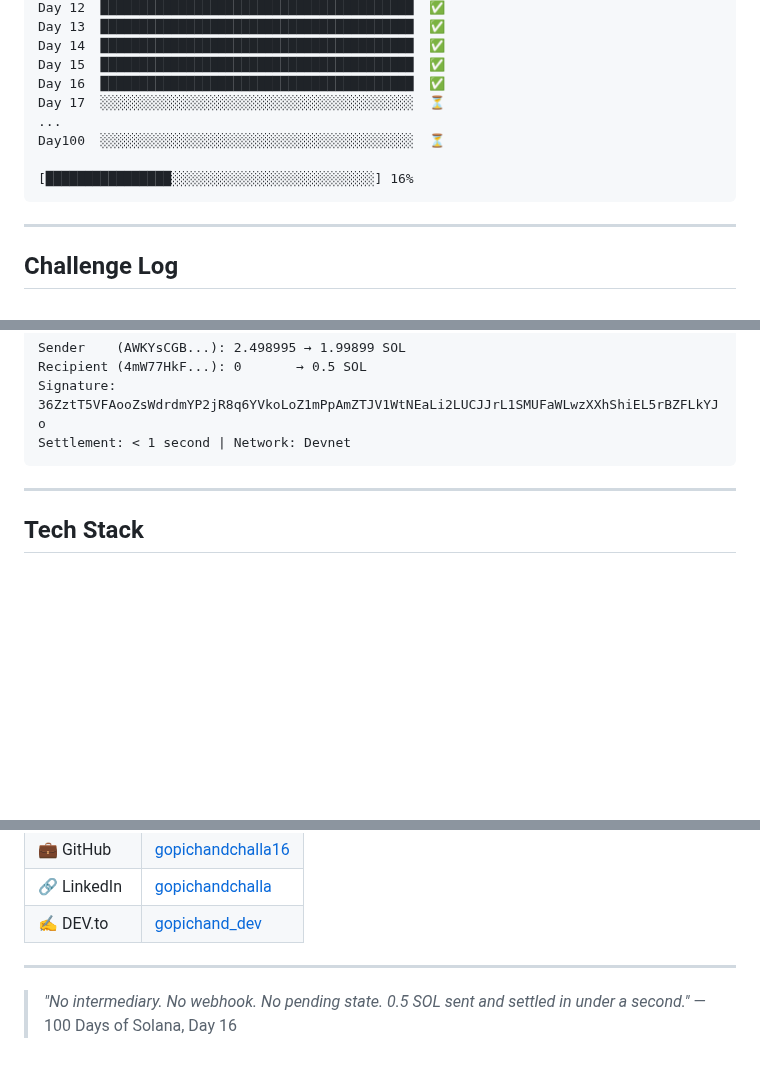
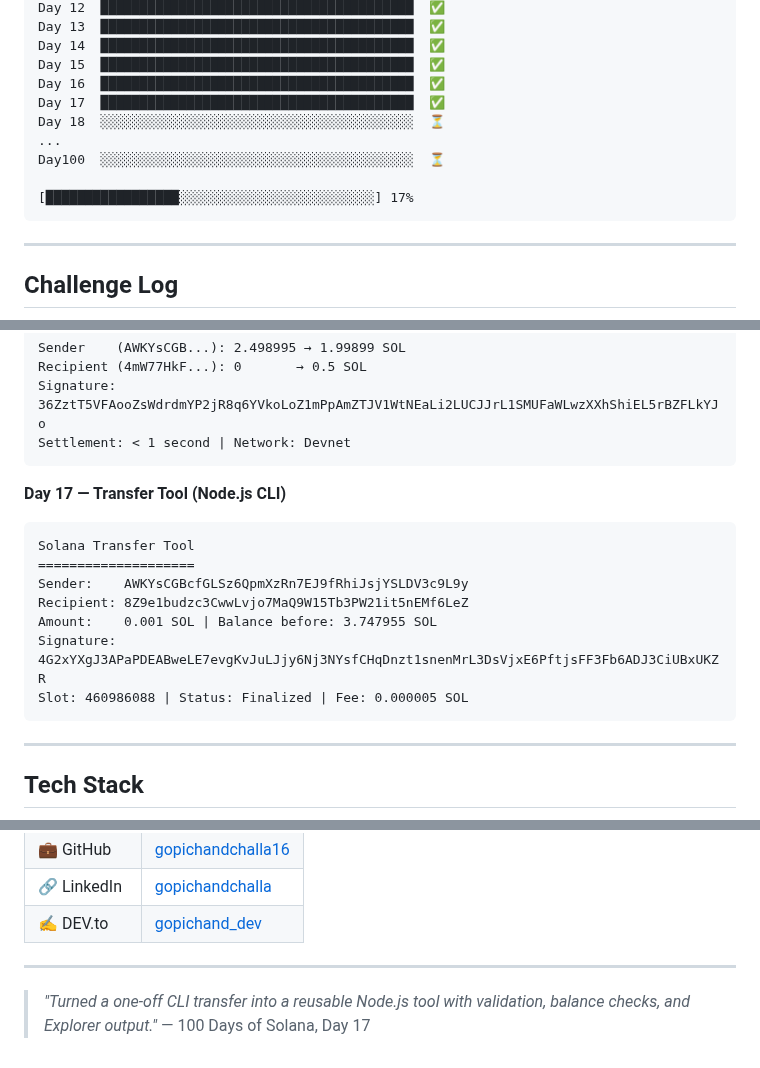
Before and after one commit to gopichandchalla16/100-days-of-solana, a Markdown page: README.md, 3 parts joined by grey strips. Drawn GitHub-style; blank space fills up the shorter version.

Commit message:
Day 17: Update README progress — Build a transfer tool

````diff
--- a/README.md
+++ b/README.md
@@ -30,11 +30,12 @@ Day 13  ████████████████████████
 Day 14  ████████████████████████████████████████  ✅
 Day 15  ████████████████████████████████████████  ✅
 Day 16  ████████████████████████████████████████  ✅
-Day 17  ░░░░░░░░░░░░░░░░░░░░░░░░░░░░░░░░░░░░░░░░  ⏳
+Day 17  ████████████████████████████████████████  ✅
+Day 18  ░░░░░░░░░░░░░░░░░░░░░░░░░░░░░░░░░░░░░░░░  ⏳
 ...
 Day100  ░░░░░░░░░░░░░░░░░░░░░░░░░░░░░░░░░░░░░░░░  ⏳
 
-[████████████████░░░░░░░░░░░░░░░░░░░░░░░░░░] 16%
+[█████████████████░░░░░░░░░░░░░░░░░░░░░░░░░] 17%
 ```
 
 ---
@@ -94,6 +95,17 @@ Sender    (AWKYsCGB...): 2.498995 → 1.99899 SOL
 Recipient (4mW77HkF...): 0       → 0.5 SOL
 Signature: 36ZztT5VFAooZsWdrdmYP2jR8q6YVkoLoZ1mPpAmZTJV1WtNEaLi2LUCJJrL1SMUFaWLwzXXhShiEL5rBZFLkYJo
 Settlement: < 1 second | Network: Devnet
+```
+
+**Day 17 — Transfer Tool (Node.js CLI)**
+```
+Solana Transfer Tool
+====================
+Sender:    AWKYsCGBcfGLSz6QpmXzRn7EJ9fRhiJsjYSLDV3c9L9y
+Recipient: 8Z9e1budzc3CwwLvjo7MaQ9W15Tb3PW21it5nEMf6LeZ
+Amount:    0.001 SOL | Balance before: 3.747955 SOL
+Signature: 4G2xYXgJ3APaPDEABweLE7evgKvJuLJjy6Nj3NYsfCHqDnzt1snenMrL3DsVjxE6PftjsFF3Fb6ADJ3CiUBxUKZR
+Slot: 460986088 | Status: Finalized | Fee: 0.000005 SOL
 ```
 
 ---
@@ -121,5 +133,5 @@ Settlement: < 1 second | Network: Devnet
 
 ---
 
-> *"No intermediary. No webhook. No pending state. 0.5 SOL sent and settled in under a second."*
-> — 100 Days of Solana, Day 16
+> *"Turned a one-off CLI transfer into a reusable Node.js tool with validation, balance checks, and Explorer output."*
+> — 100 Days of Solana, Day 17
````
Also changed, not shown: other parts of README.md (+2 -2 lines).
